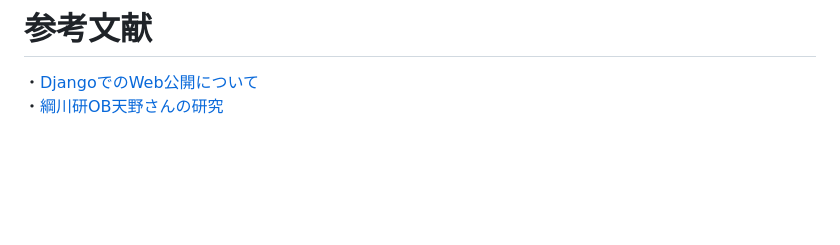
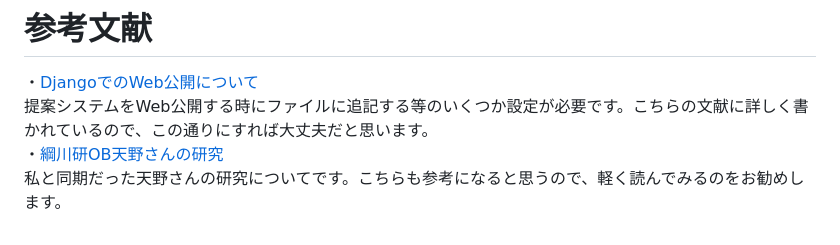
Before and after one commit to Souta-m/Automatic-correction-system, a Markdown page: README.md, the part around the change. GitHub-like rendering; blank space fills up the shorter version.

```diff
--- a/README.md
+++ b/README.md
@@ -49,4 +49,6 @@ gunicorn --bind 127.0.0.1:8000 CECtest.wsgi:application  #本番用サーバ立
 ＊pythonのライブラリのバージョンはrequiremtns.txtを参照してください<br>
 # 参考文献
 ・[DjangoでのWeb公開について](https://zenn.dev/hathle/books/django-vultr-book)<br>
+提案システムをWeb公開する時にファイルに追記する等のいくつか設定が必要です。こちらの文献に詳しく書かれているので、この通りにすれば大丈夫だと思います。<br>
 ・[綱川研OB天野さんの研究](https://github.com/yuyaamano23/Hand_over_materials_NLP_LAB)<br>
+私と同期だった天野さんの研究についてです。こちらも参考になると思うので、軽く読んでみるのをお勧めします。<br>
```
